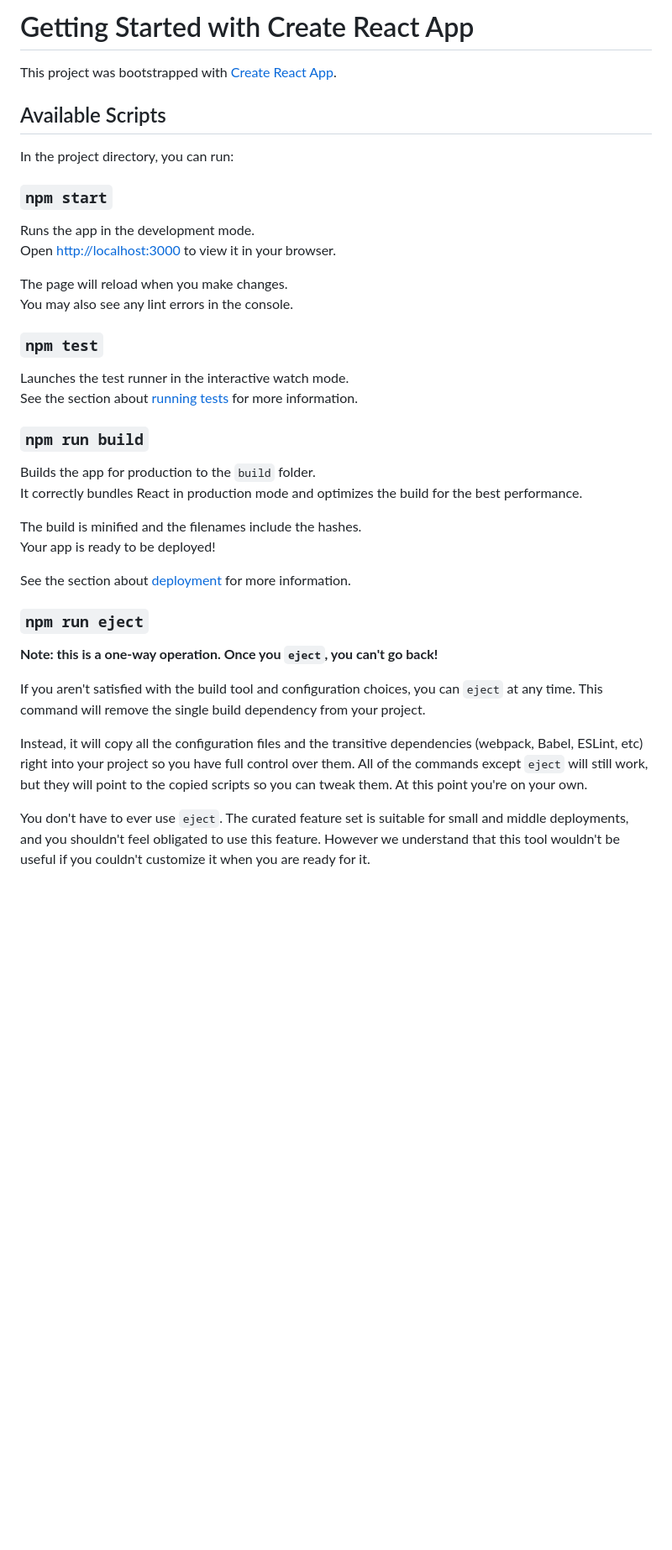
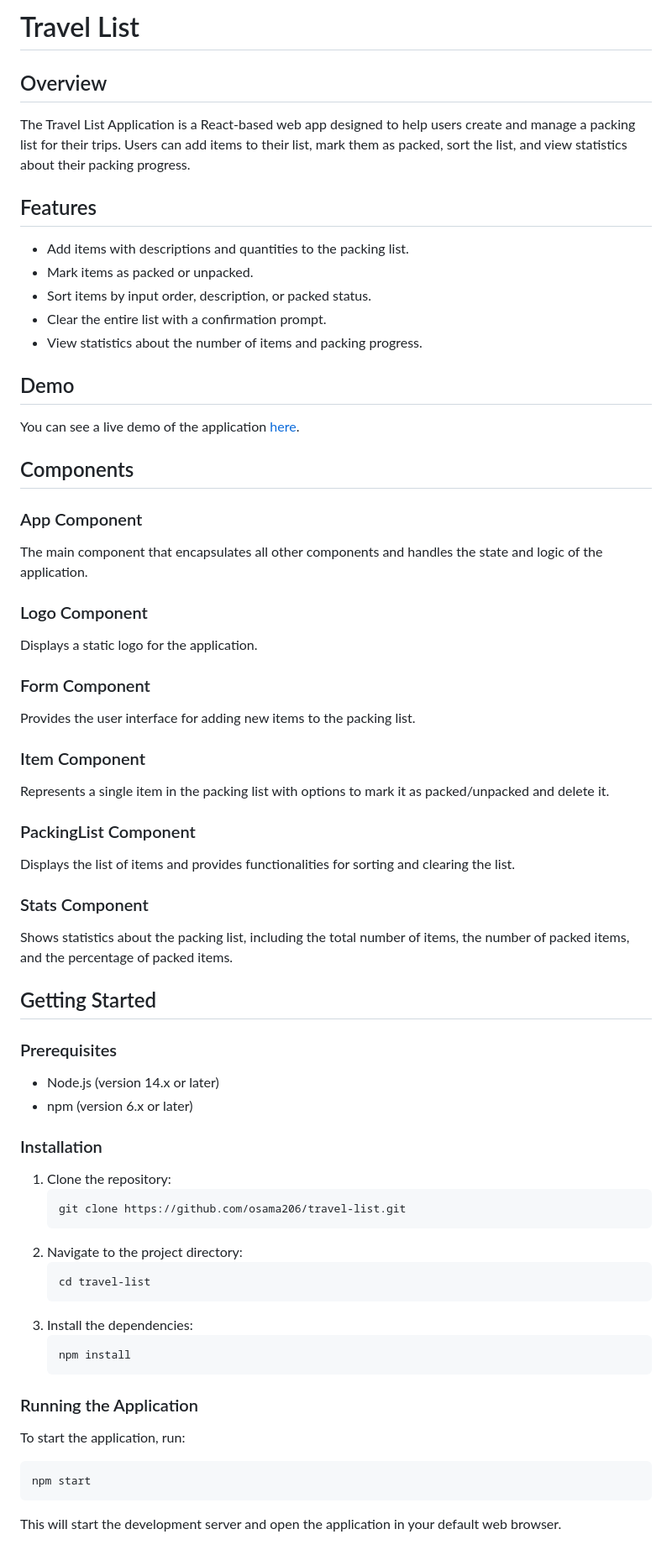
Before and after one commit to osama206/travel-list, a Markdown page: README.md, the part around the change printed below. Shown: that part at 84% size. Drawn GitHub-style; blank space fills up the shorter version.

````diff
--- a/README.md
+++ b/README.md
@@ -1,41 +1,65 @@
-# Getting Started with Create React App
+# Travel List
 
-This project was bootstrapped with [Create React App](https://github.com/facebook/create-react-app).
+## Overview
 
-## Available Scripts
+The Travel List Application is a React-based web app designed to help users create and manage a packing list for their trips. Users can add items to their list, mark them as packed, sort the list, and view statistics about their packing progress.
 
-In the project directory, you can run:
+## Features
 
-### `npm start`
+- Add items with descriptions and quantities to the packing list.
+- Mark items as packed or unpacked.
+- Sort items by input order, description, or packed status.
+- Clear the entire list with a confirmation prompt.
+- View statistics about the number of items and packing progress.
 
-Runs the app in the development mode.\
-Open [http://localhost:3000](http://localhost:3000) to view it in your browser.
+## Demo
 
-The page will reload when you make changes.\
-You may also see any lint errors in the console.
+You can see a live demo of the application [here](https://osama206.github.io/travel-list).
 
-### `npm test`
+## Components
 
-Launches the test runner in the interactive watch mode.\
-See the section about [running tests](https://facebook.github.io/create-react-app/docs/running-tests) for more information.
+### App Component
+The main component that encapsulates all other components and handles the state and logic of the application.
 
-### `npm run build`
+### Logo Component
+Displays a static logo for the application.
 
-Builds the app for production to the `build` folder.\
-It correctly bundles React in production mode and optimizes the build for the best performance.
+### Form Component
+Provides the user interface for adding new items to the packing list.
 
-The build is minified and the filenames include the hashes.\
-Your app is ready to be deployed!
+### Item Component
+Represents a single item in the packing list with options to mark it as packed/unpacked and delete it.
 
-See the section about [deployment](https://facebook.github.io/create-react-app/docs/deployment) for more information.
+### PackingList Component
+Displays the list of items and provides functionalities for sorting and clearing the list.
 
-### `npm run eject`
+### Stats Component
+Shows statistics about the packing list, including the total number of items, the number of packed items, and the percentage of packed items.
 
-**Note: this is a one-way operation. Once you `eject`, you can't go back!**
+## Getting Started
 
-If you aren't satisfied with the build tool and configuration choices, you can `eject` at any time. This command will remove the single build dependency from your project.
+### Prerequisites
+- Node.js (version 14.x or later)
+- npm (version 6.x or later)
 
-Instead, it will copy all the configuration files and the transitive dependencies (webpack, Babel, ESLint, etc) right into your project so you have full control over them. All of the commands except `eject` will still work, but they will point to the copied scripts so you can tweak them. At this point you're on your own.
+### Installation
+1. Clone the repository:
+   ```bash
+   git clone https://github.com/osama206/travel-list.git
+   ```
+2. Navigate to the project directory:
+   ```bash
+   cd travel-list
+   ```
+3. Install the dependencies:
+   ```bash
+   npm install
+   ```
 
-You don't have to ever use `eject`. The curated feature set is suitable for small and middle deployments, and you shouldn't feel obligated to use this feature. However we understand that this tool wouldn't be useful if you couldn't customize it when you are ready for it.
+### Running the Application
+To start the application, run:
+```bash
+npm start
+```
+This will start the development server and open the application in your default web browser.
 
````
Also changed, not shown: other parts of README.md (+46 -19 lines).
